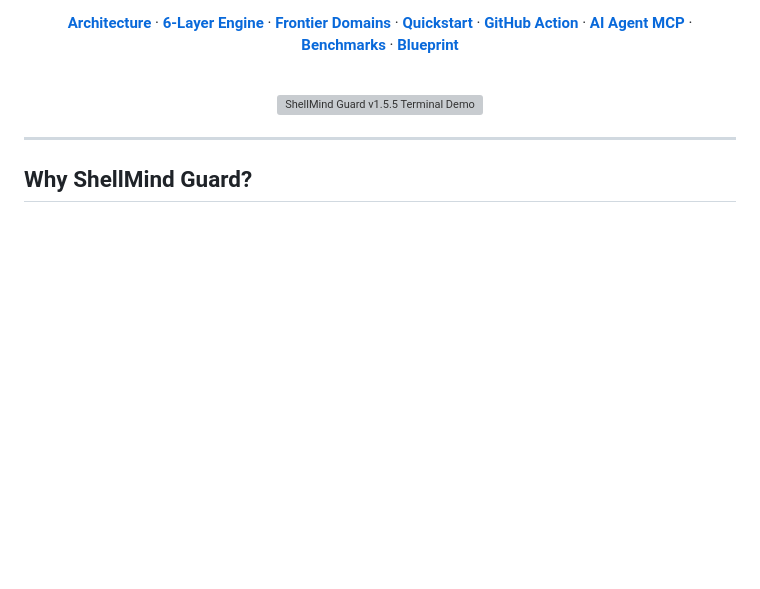
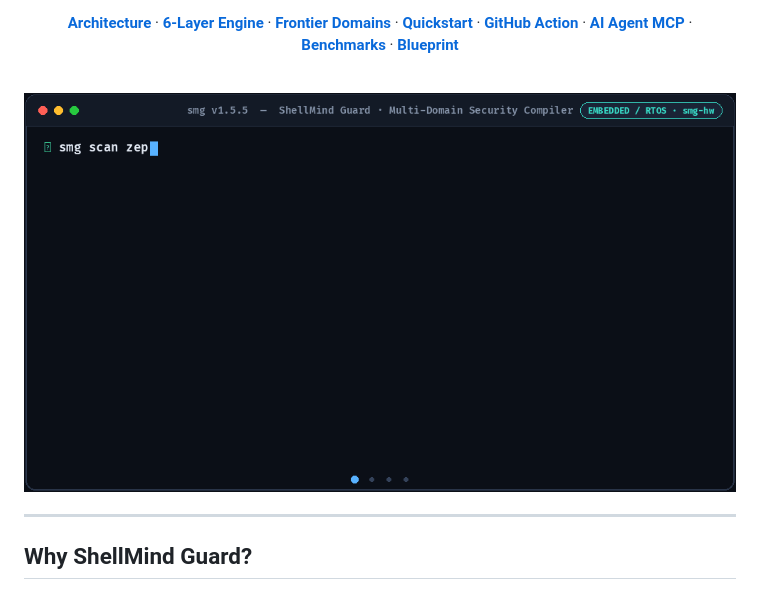
Before and after one commit to qira-dev/ShellMind-Guard, a Markdown page: README.md, the part around the change. Rendered like a GitHub page; pictures changed too: assets/demo.gif (added); blank space fills up the shorter version; grey boxes are pictures that could not be loaded.

Commit message:
docs(assets): replace toy SVG with Fira Code animated 10-repo multi-domain demo.gif

```diff
--- a/README.md
+++ b/README.md
@@ -22,7 +22,7 @@
 
 <br>
 
-<img src="assets/demo.svg" alt="ShellMind Guard v1.5.5 Terminal Demo" width="880">
+<img src="assets/demo.gif" alt="ShellMind Guard v1.5.5 Multi-Domain Real-World Benchmark Demo" width="900">
 
 </div>
 
```
Also changed, not shown: 1 other file.
